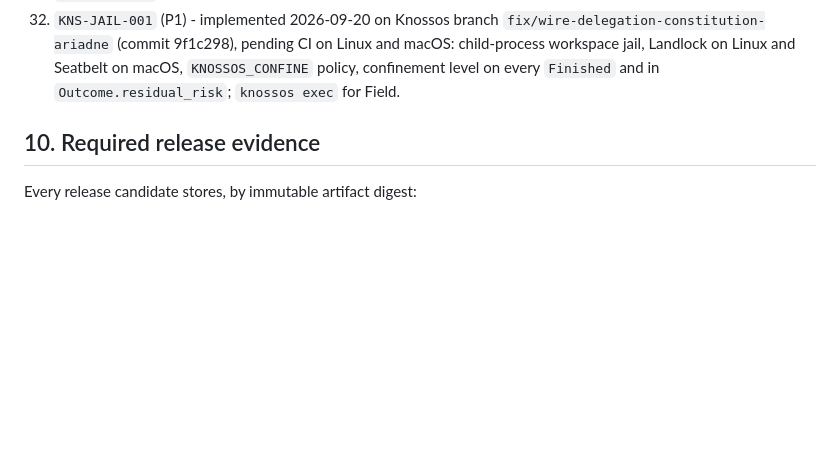
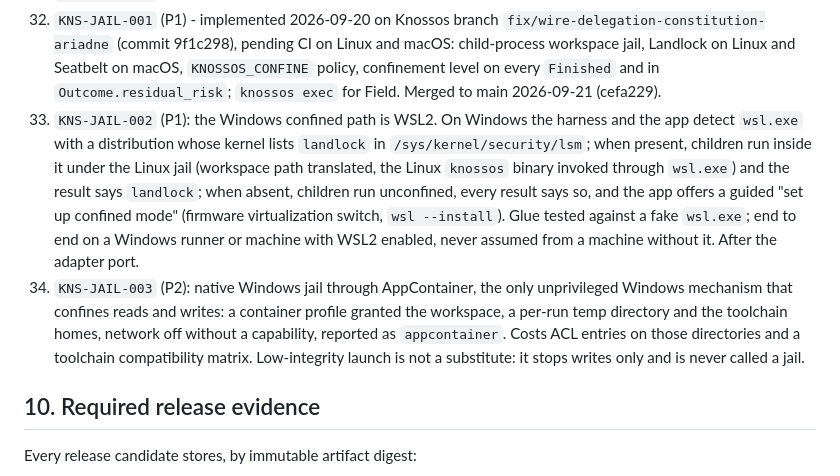
Before and after one commit to sadlowskik/Cameo, a Markdown page: PRODUCTIZATION_PLAN.md, the part around the change. Rendered like a GitHub page; blank space fills up the shorter version.

Commit message:
plan: Windows confinement, WSL2 bridge now and AppContainer later
Record the decision: the product ships with WSL2 as the confined path on
Windows (KNS-JAIL-002), detected at startup, with a guided setup and an
honest unconfined mode when it is absent; native AppContainer confinement
follows as KNS-JAIL-003. Development machines without virtualization run
unconfined and say so; the confined path is verified on a machine that
has it, never assumed.

Co-Authored-By: Claude Fable 5.1 <noreply@anthropic.com>

```diff
--- a/PRODUCTIZATION_PLAN.md
+++ b/PRODUCTIZATION_PLAN.md
@@ -810,6 +810,24 @@ truthful than it found it.
     on Linux and macOS: child-process workspace jail, Landlock on Linux and
     Seatbelt on macOS, `KNOSSOS_CONFINE` policy, confinement level on every
     `Finished` and in `Outcome.residual_risk`; `knossos exec` for Field.
+    Merged to main 2026-09-21 (cefa229).
+33. `KNS-JAIL-002` (P1): the Windows confined path is WSL2. On Windows the
+    harness and the app detect `wsl.exe` with a distribution whose kernel
+    lists `landlock` in `/sys/kernel/security/lsm`; when present, children
+    run inside it under the Linux jail (workspace path translated, the Linux
+    `knossos` binary invoked through `wsl.exe`) and the result says
+    `landlock`; when absent, children run unconfined, every result says so,
+    and the app offers a guided "set up confined mode" (firmware
+    virtualization switch, `wsl --install`). Glue tested against a fake
+    `wsl.exe`; end to end on a Windows runner or machine with WSL2 enabled,
+    never assumed from a machine without it. After the adapter port.
+34. `KNS-JAIL-003` (P2): native Windows jail through AppContainer, the only
+    unprivileged Windows mechanism that confines reads and writes: a
+    container profile granted the workspace, a per-run temp directory and
+    the toolchain homes, network off without a capability, reported as
+    `appcontainer`. Costs ACL entries on those directories and a toolchain
+    compatibility matrix. Low-integrity launch is not a substitute: it stops
+    writes only and is never called a jail.
 
 ## 10. Required release evidence
 
```
